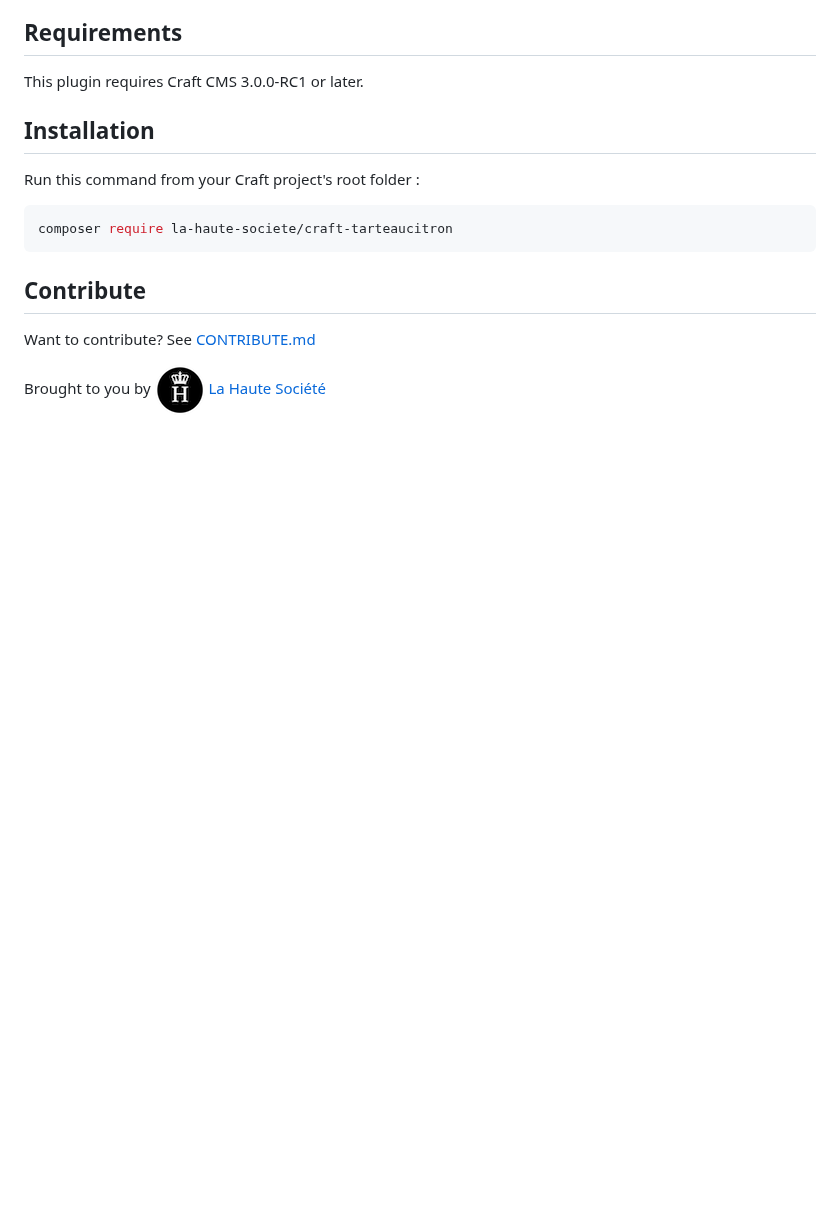
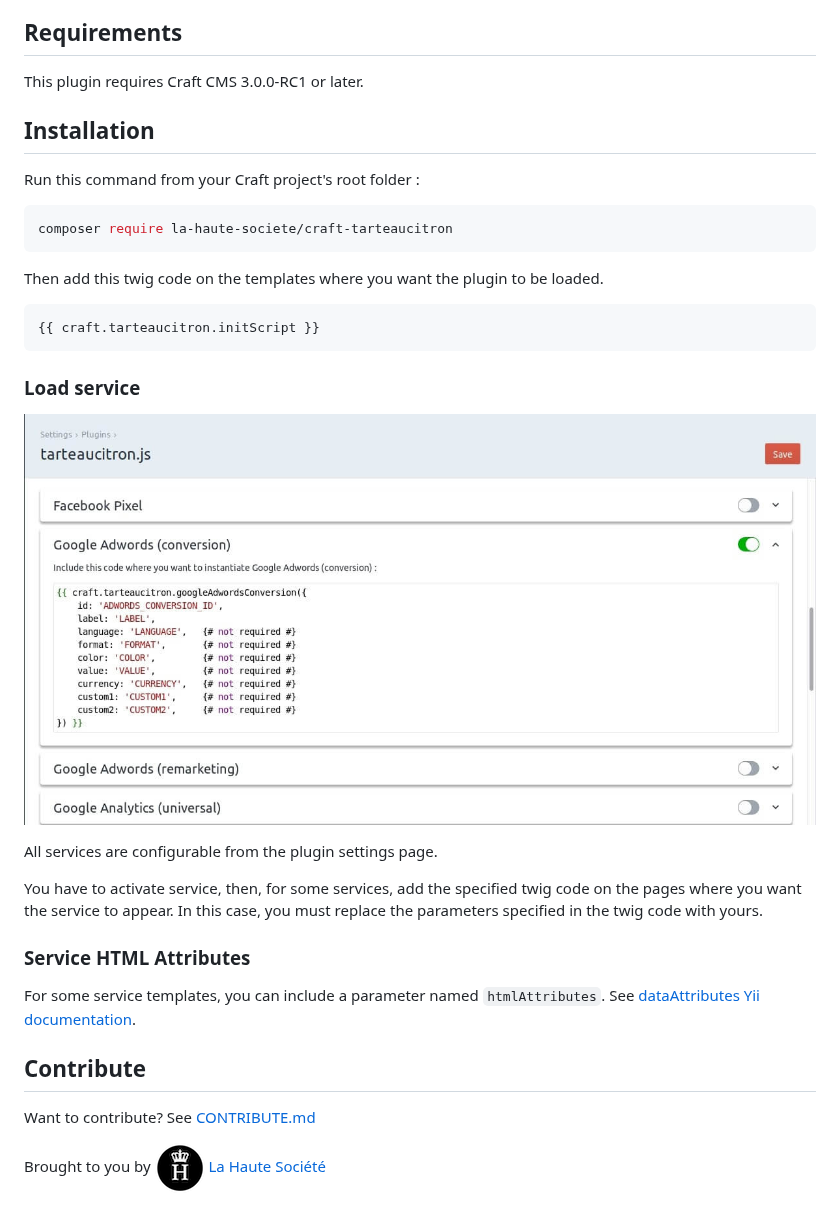
Before and after one commit to la-haute-societe/craft-tarteaucitron, a Markdown page: README.md, the part around one of its changes. GitHub-like rendering; pictures changed too: .readme/logo-lahautesociete.png, .readme/settings.jpg (added); blank space fills up the shorter version.

Commit message:
:memo: Update README.md

````diff
--- a/README.md
+++ b/README.md
@@ -31,6 +31,24 @@ Run this command from your Craft project's root folder :
 composer require la-haute-societe/craft-tarteaucitron
 ```
 
+Then add this twig code on the templates where you want the plugin to be loaded.
+```twig
+{{ craft.tarteaucitron.initScript }}
+```
+
+
+### Load service
+
+![Settings page](.readme/settings.jpg)
+
+All services are configurable from the plugin settings page.
+
+You have to activate service, then, for some services, add the specified twig code on the pages where you want the service to appear. In this case, you must replace the parameters specified in the twig code with yours.
+
+### Service HTML Attributes
+
+For some service templates, you can include a parameter named `htmlAttributes`. See [dataAttributes Yii documentation](https://www.yiiframework.com/doc/api/2.0/yii-helpers-basehtml#$dataAttributes-detail).
+
 
 ## Contribute
 
````
Also changed, not shown: other parts of README.md (+1 -1 lines), .readme/logo-tarteaucitron.png.
